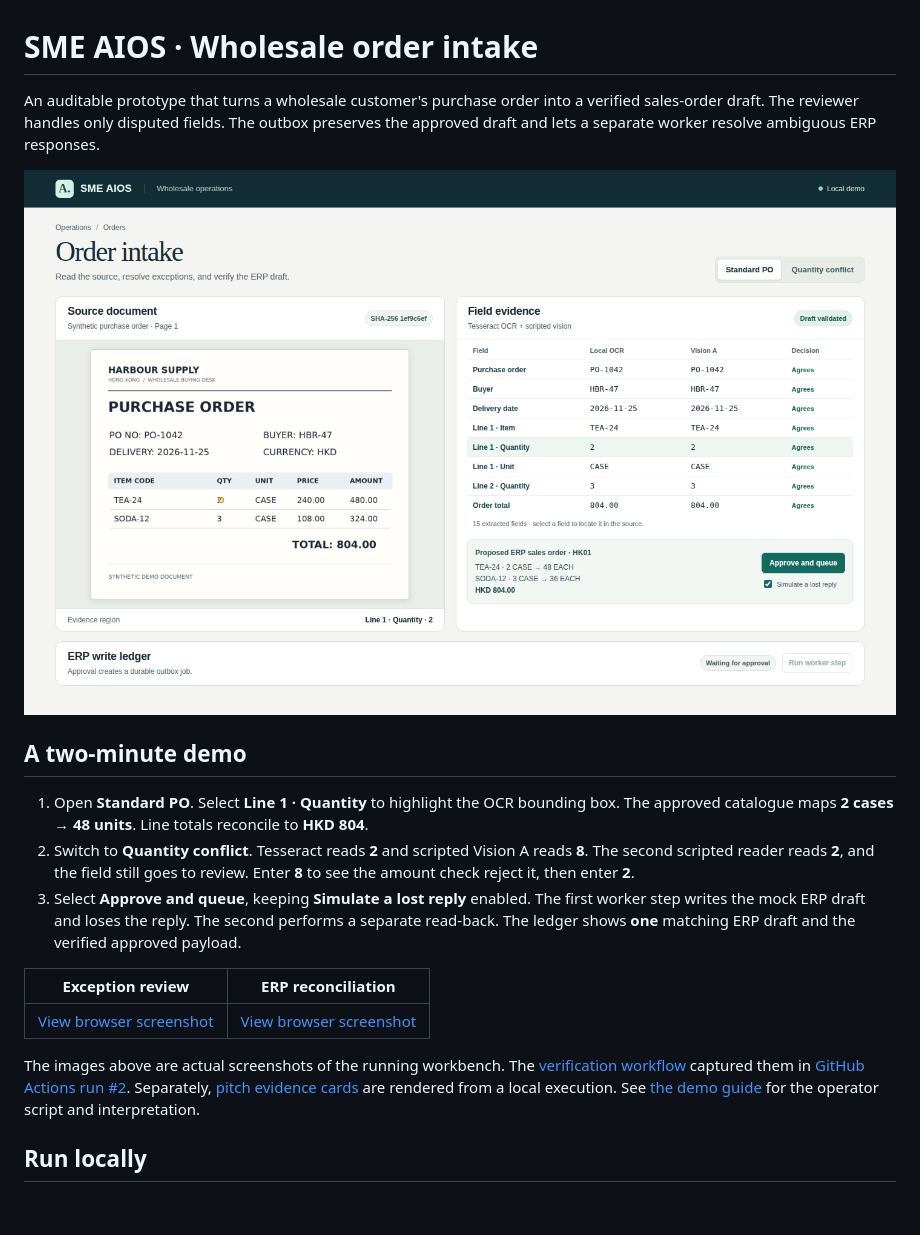
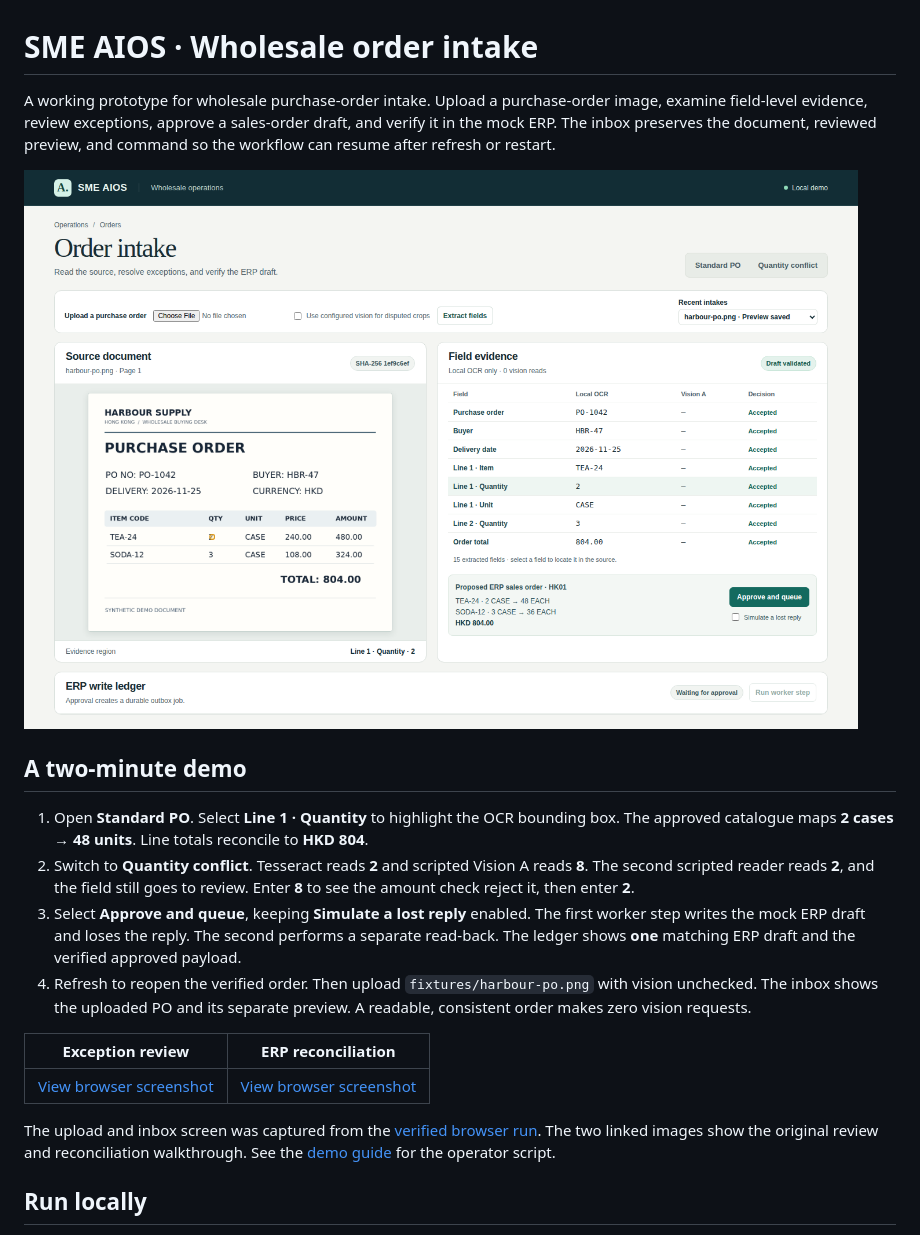
Before and after one commit to Doooo4love/sme-aios-demo, a Markdown page: README.md, the part around one of its changes. Drawn GitHub-style; pictures changed too: docs/browser/04-upload-and-inbox.png (added); blank space fills up the shorter version.

```diff
--- a/README.md
+++ b/README.md
@@ -1,20 +1,21 @@
 # SME AIOS · Wholesale order intake
 
-An auditable prototype that turns a wholesale customer's purchase order into a verified sales-order draft. The reviewer handles only disputed fields. The outbox preserves the approved draft and lets a separate worker resolve ambiguous ERP responses.
+A working prototype for wholesale purchase-order intake. Upload a purchase-order image, examine field-level evidence, review exceptions, approve a sales-order draft, and verify it in the mock ERP. The inbox preserves the document, reviewed preview, and command so the workflow can resume after refresh or restart.
 
-![Live workbench run with Tesseract OCR, field evidence and draft preview](docs/browser/01-extracted-fields.png)
+![Current workbench showing a local upload, the intake inbox, OCR evidence and the draft preview](docs/browser/04-upload-and-inbox.png)
 
 ## A two-minute demo
 
 1. Open **Standard PO**. Select **Line 1 · Quantity** to highlight the OCR bounding box. The approved catalogue maps **2 cases → 48 units**. Line totals reconcile to **HKD 804**.
 2. Switch to **Quantity conflict**. Tesseract reads **2** and scripted Vision A reads **8**. The second scripted reader reads **2**, and the field still goes to review. Enter **8** to see the amount check reject it, then enter **2**.
 3. Select **Approve and queue**, keeping **Simulate a lost reply** enabled. The first worker step writes the mock ERP draft and loses the reply. The second performs a separate read-back. The ledger shows **one** matching ERP draft and the verified approved payload.
+4. Refresh to reopen the verified order. Then upload `fixtures/harbour-po.png` with vision unchecked. The inbox shows the uploaded PO and its separate preview. A readable, consistent order makes zero vision requests.
 
 | Exception review | ERP reconciliation |
 |---|---|
 | [View browser screenshot](docs/browser/02-quantity-review.png) | [View browser screenshot](docs/browser/03-erp-reconciliation.png) |
 
-The images above are actual screenshots of the running workbench. The [verification workflow](.github/workflows/demo.yml) captured them in [GitHub Actions run #2](https://github.com/Doooo4love/sme-aios-demo/actions/runs/44605802929). Separately, [pitch evidence cards](docs/images/) are rendered from a local execution. See [the demo guide](docs/demo.md) for the operator script and interpretation.
+The upload and inbox screen was captured from the [verified browser run](https://github.com/Doooo4love/sme-aios-demo/actions/runs/44757111231). The two linked images show the original review and reconciliation walkthrough. See the [demo guide](docs/demo.md) for the operator script.
 
 ## Run locally
 
```
Also changed, not shown: other parts of README.md (+14 -4 lines), docs/demo.md (+7 -1 lines), 12 other files.
